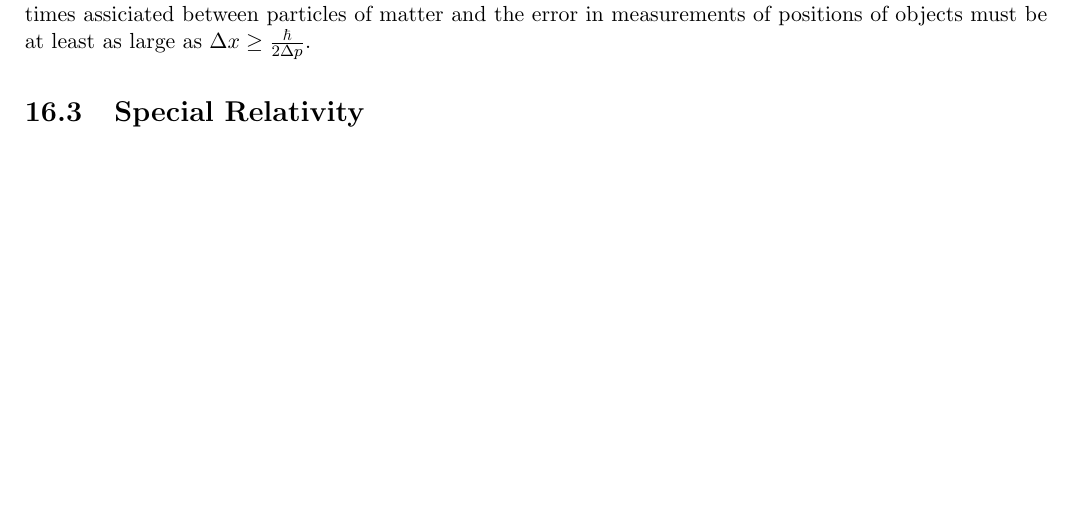
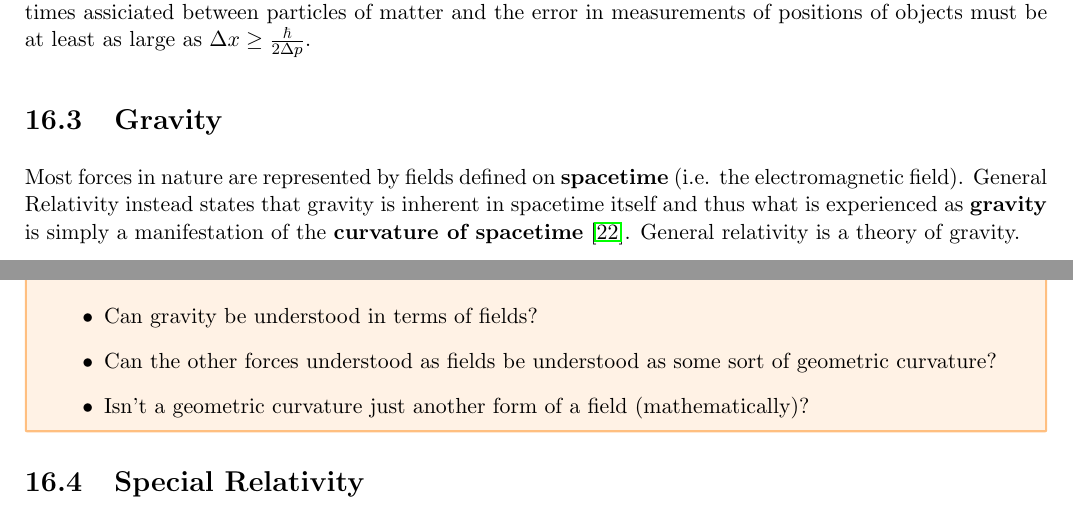
Before and after one commit to torodean/Antonius-Compendium, a LaTeX thesis (Volume I/Compendium.tex, which reads Volume I/chapters/relativity.tex): part of page 95 of 106 before the commit and two parts of pages 95 and 96 of 106 after it, the two joined at a grey line, cut so that both start at the same text, the shorter picture padded with empty space. Compiled offline with pdfLaTeX.

Commit message:
Update relativity.tex

```diff
--- a/Volume I/chapters/relativity.tex
+++ b/Volume I/chapters/relativity.tex
@@ -71,7 +71,14 @@ Very small objects cannot be seen (objects that are smaller than the wavelength
 where $A$ is the area of a slab of material containing $N$ atoms, $\sigma$ is the cross-sectional area of the nucleus, $n_1$ is the number of particles sent into the material with a beam and $n_2$ is the number that passed out the other side. Using this equation in conjunction with experiments, the nuclei of atoms are found to be on the scale of $10^{-15}$ meters, which is called the \keyword{fermi}, in honor of Enrico Fermi (1901–1954). According to the Heisenberg uncertainty principal, there is no possible way to perfectly and precicely measure distances or times assiciated between particles of matter and the error in measurements of positions of objects must be at least as large as $\Delta x \geq \frac{\hbar}{2\Delta p}$.
 
 
+\section{Gravity}
 
+Most forces in nature are represented by fields defined on \keyword{spacetime} (i.e. the electromagnetic field). General Relativity instead states that gravity is inherent in spacetime itself and thus what is experienced as \keyword{gravity} is simply a manifestation of the \keyword{curvature of spacetime} \cite{bib:Spacetime and Geometry}. General relativity is a theory of gravity.
 
+\begin{questions}
+	\item Can gravity be understood in terms of fields?
+        \item Can the other forces understood as fields be understood as some sort of geometric curvature?
+	\item Isn't a geometric curvature just another form of a field (mathematically)?
+\end{questions}
 
 \input{./chapters/relativity/special_relativity}
```
Also changed, not shown: Volume I/chapters/relativity.tex (2 more changed lines).
